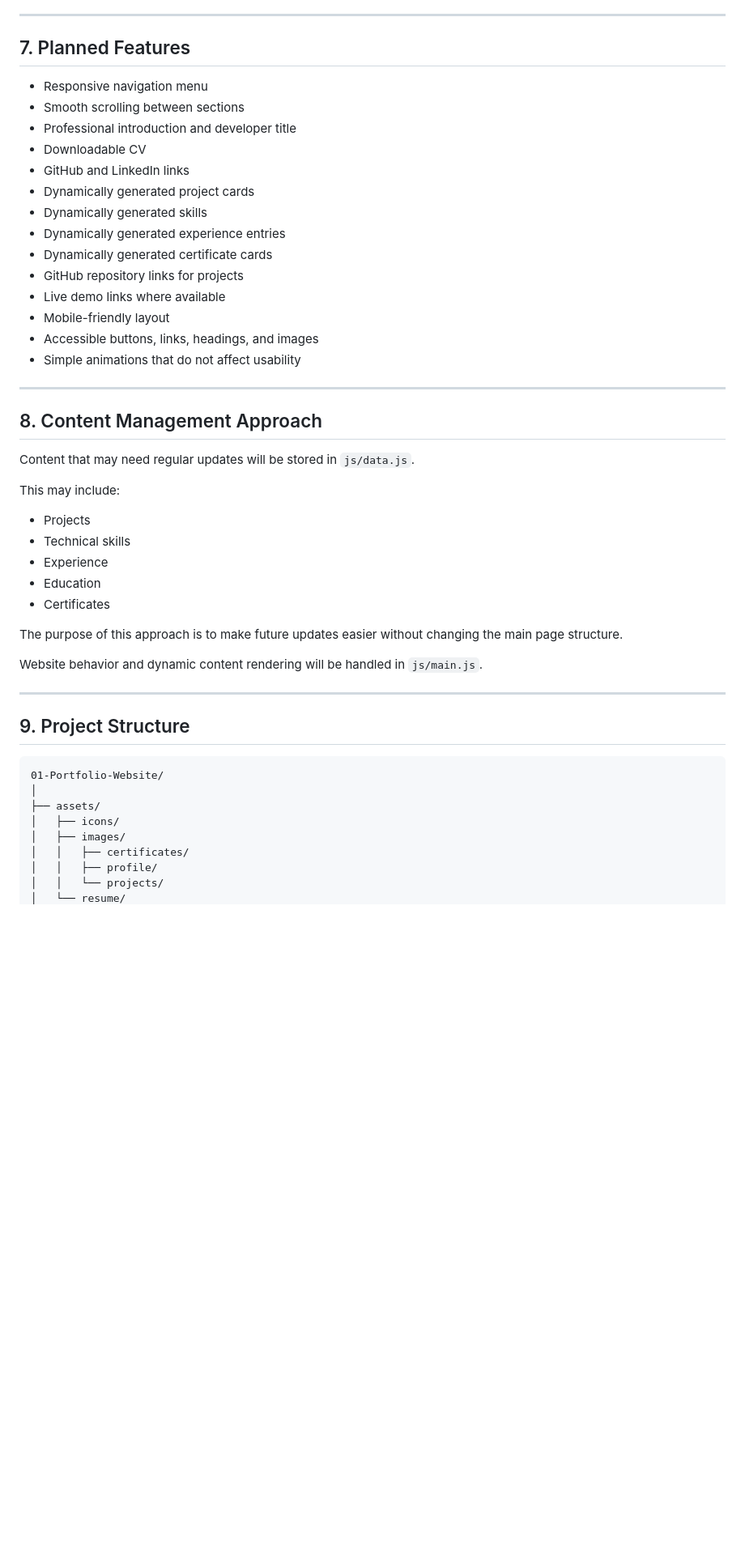
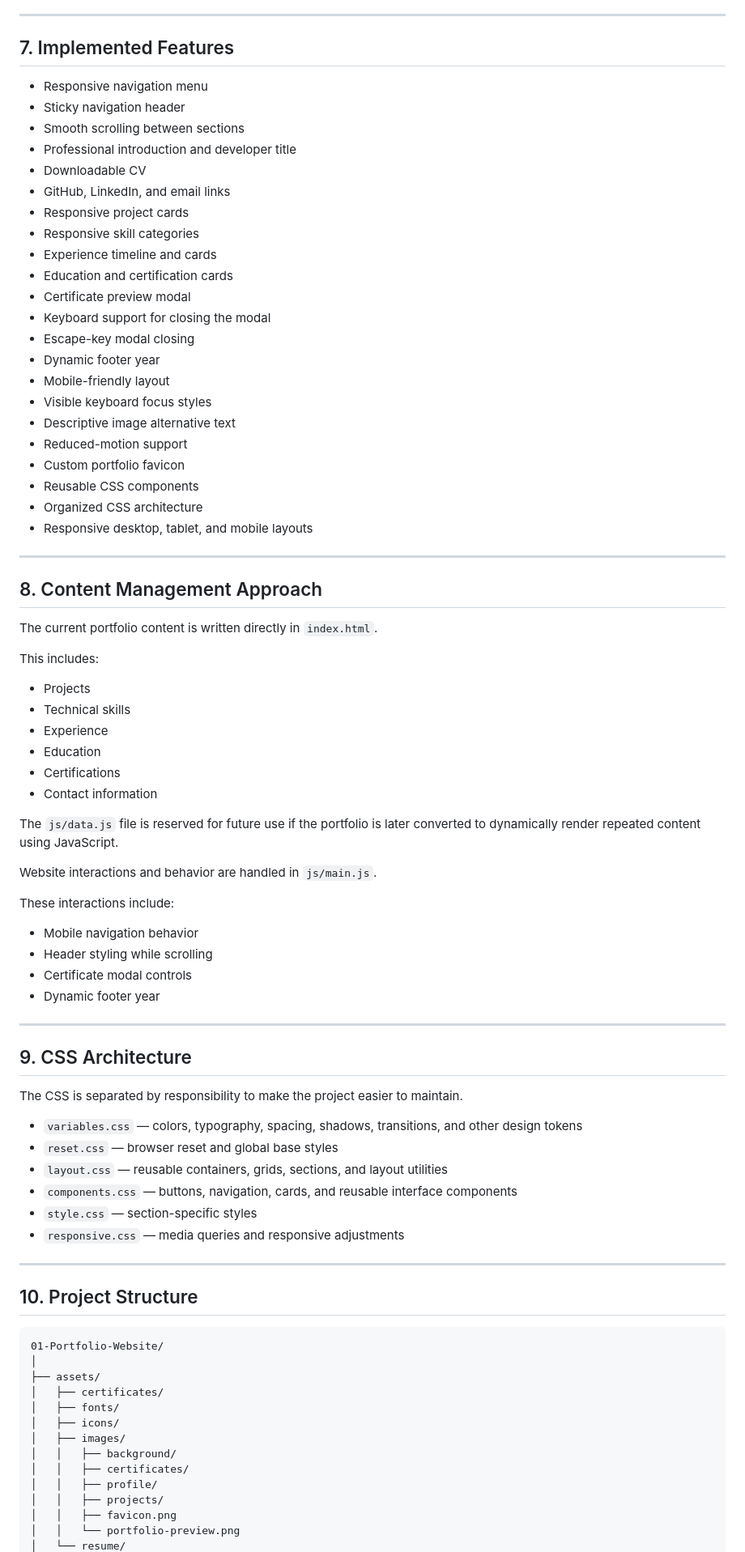
Before and after one commit to reemsaijary/reem-portfolio-website, a Markdown page: development-plan.md, the part around one of its changes. Shown at 81% size. Drawn GitHub-style; blank space fills up the shorter version.

Commit message:
Update development plan with final implementation

````diff
--- a/development-plan.md
+++ b/development-plan.md
@@ -79,52 +82,86 @@ All reusable design values will be stored as CSS custom properties inside `varia
 
 ---
 
-## 7. Planned Features
+## 7. Implemented Features
 
 - Responsive navigation menu
+- Sticky navigation header
 - Smooth scrolling between sections
 - Professional introduction and developer title
 - Downloadable CV
-- GitHub and LinkedIn links
-- Dynamically generated project cards
-- Dynamically generated skills
-- Dynamically generated experience entries
-- Dynamically generated certificate cards
-- GitHub repository links for projects
-- Live demo links where available
+- GitHub, LinkedIn, and email links
+- Responsive project cards
+- Responsive skill categories
+- Experience timeline and cards
+- Education and certification cards
+- Certificate preview modal
+- Keyboard support for closing the modal
+- Escape-key modal closing
+- Dynamic footer year
 - Mobile-friendly layout
-- Accessible buttons, links, headings, and images
-- Simple animations that do not affect usability
+- Visible keyboard focus styles
+- Descriptive image alternative text
+- Reduced-motion support
+- Custom portfolio favicon
+- Reusable CSS components
+- Organized CSS architecture
+- Responsive desktop, tablet, and mobile layouts
 
 ---
 
 ## 8. Content Management Approach
 
-Content that may need regular updates will be stored in `js/data.js`.
+The current portfolio content is written directly in `index.html`.
 
-This may include:
+This includes:
 
 - Projects
 - Technical skills
 - Experience
 - Education
-- Certificates
+- Certifications
+- Contact information
 
-The purpose of this approach is to make future updates easier without changing the main page structure.
+The `js/data.js` file is reserved for future use if the portfolio is later converted to dynamically render repeated content using JavaScript.
 
-Website behavior and dynamic content rendering will be handled in `js/main.js`.
+Website interactions and behavior are handled in `js/main.js`.
+
+These interactions include:
+
+- Mobile navigation behavior
+- Header styling while scrolling
+- Certificate modal controls
+- Dynamic footer year
 
 ---
 
-## 9. Project Structure
+## 9. CSS Architecture
+
+The CSS is separated by responsibility to make the project easier to maintain.
+
+- `variables.css` — colors, typography, spacing, shadows, transitions, and other design tokens
+- `reset.css` — browser reset and global base styles
+- `layout.css` — reusable containers, grids, sections, and layout utilities
+- `components.css` — buttons, navigation, cards, and reusable interface components
+- `style.css` — section-specific styles
+- `responsive.css` — media queries and responsive adjustments
+
+---
+
+## 10. Project Structure
 
 ```text
 01-Portfolio-Website/
 │
 ├── assets/
+│   ├── certificates/
+│   ├── fonts/
 │   ├── icons/
 │   ├── images/
+│   │   ├── background/
 │   │   ├── certificates/
 │   │   ├── profile/
-│   │   └── projects/
+│   │   ├── projects/
+│   │   ├── favicon.png
+│   │   └── portfolio-preview.png
 │   └── resume/
````
Also changed, not shown: other parts of development-plan.md (+37 -33 lines).
